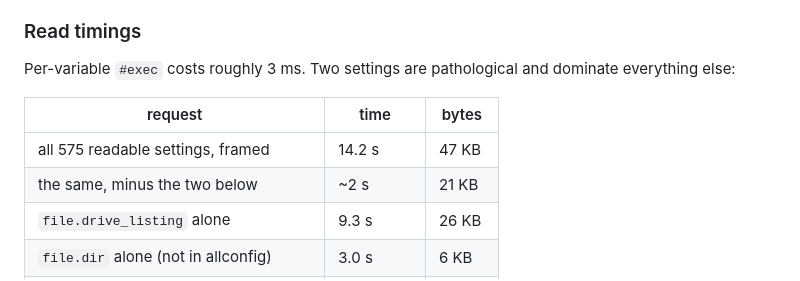
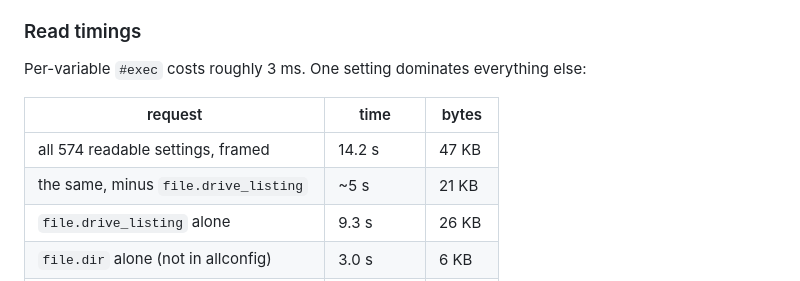
Before and after one commit to TylerWhittaker/monochrome-unicorn, a Markdown page: docs/printer-notes.md, the part around the change. GitHub-like rendering.

Commit message:
Fix two stale references in the docs
Co-Authored-By: Claude Opus 5 <noreply@anthropic.com>

```diff
--- a/docs/printer-notes.md
+++ b/docs/printer-notes.md
@@ -66,13 +66,13 @@ write looks like it failed.
 
 ### Read timings
 
-Per-variable `#exec` costs roughly 3 ms. Two settings are pathological
-and dominate everything else:
+Per-variable `#exec` costs roughly 3 ms. One setting dominates
+everything else:
 
 | request | time | bytes |
 |---|---|---|
-| all 575 readable settings, framed | 14.2 s | 47 KB |
-| the same, minus the two below | ~2 s | 21 KB |
+| all 574 readable settings, framed | 14.2 s | 47 KB |
+| the same, minus `file.drive_listing` | ~5 s | 21 KB |
 | `file.drive_listing` alone | 9.3 s | 26 KB |
 | `file.dir` alone (not in allconfig) | 3.0 s | 6 KB |
 | whole `device` branch | 10.7 s | 64 KB |
```
Also changed, not shown: README.md (+3 -2 lines).
